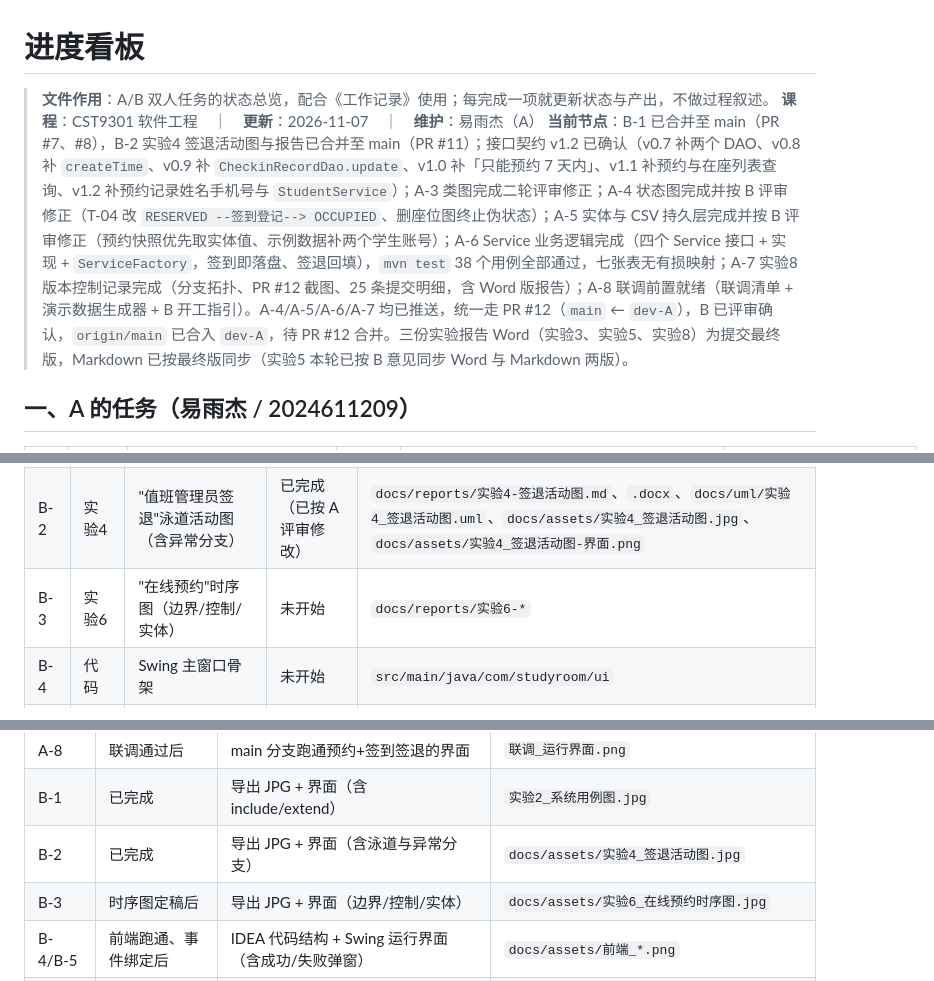
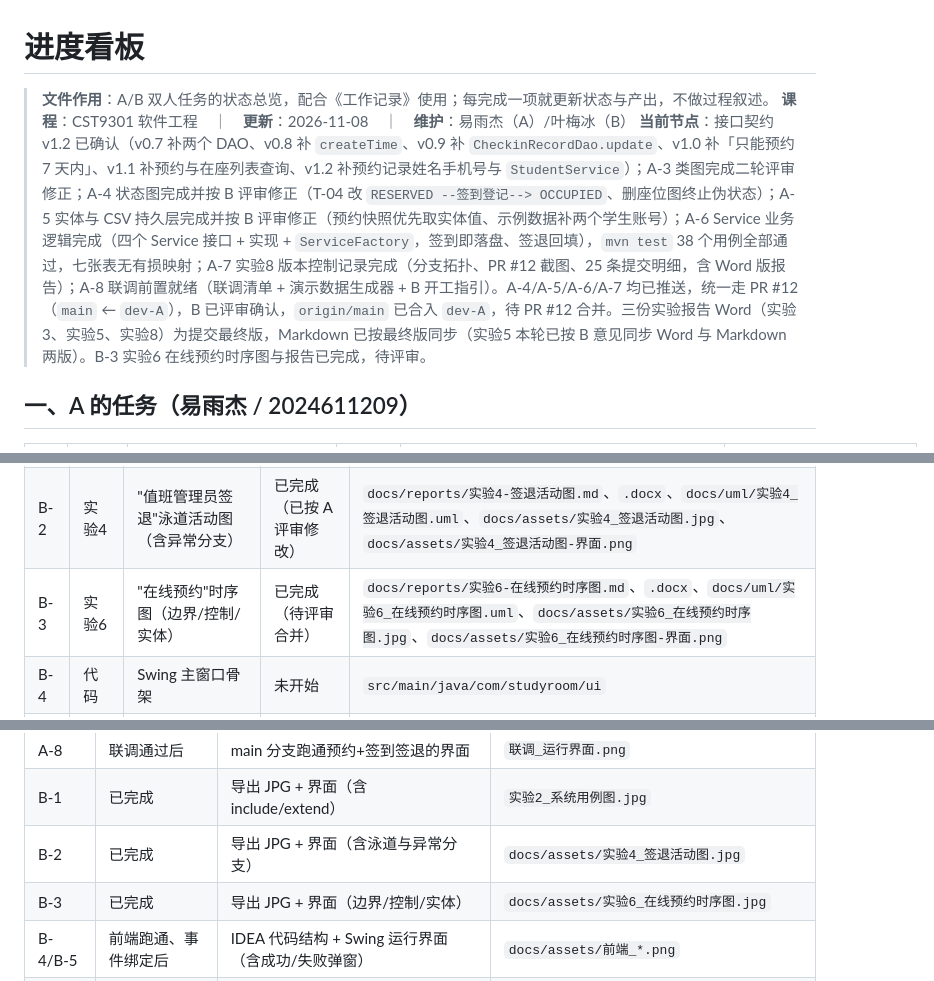
Before and after one commit to STU-team/Study_Room_Reservation, a Markdown page: docs/进度看板.md, 3 parts joined by grey strips. Rendered like a GitHub page.

```diff
--- a/docs/进度看板.md
+++ b/docs/进度看板.md
@@ -1,8 +1,8 @@
 # 进度看板
 
 > **文件作用**：A/B 双人任务的状态总览，配合《工作记录》使用；每完成一项就更新状态与产出，不做过程叙述。
-> **课程**：CST9301 软件工程　｜　**更新**：2026-11-07　｜　**维护**：易雨杰（A）
->**当前节点**：B-1 已合并至 main（PR #7、#8），B-2 实验4 签退活动图与报告已合并至 main（PR #11）；接口契约 v1.2 已确认（v0.7 补两个 DAO、v0.8 补 `createTime`、v0.9 补 `CheckinRecordDao.update`、v1.0 补「只能预约 7 天内」、v1.1 补预约与在座列表查询、v1.2 补预约记录姓名手机号与 `StudentService`）；A-3 类图完成二轮评审修正；A-4 状态图完成并按 B 评审修正（T-04 改 `RESERVED --签到登记--> OCCUPIED`、删座位图终止伪状态）；A-5 实体与 CSV 持久层完成并按 B 评审修正（预约快照优先取实体值、示例数据补两个学生账号）；A-6 Service 业务逻辑完成（四个 Service 接口 + 实现 + `ServiceFactory`，签到即落盘、签退回填），`mvn test` 38 个用例全部通过，七张表无有损映射；A-7 实验8 版本控制记录完成（分支拓扑、PR #12 截图、25 条提交明细，含 Word 版报告）；A-8 联调前置就绪（联调清单 + 演示数据生成器 + B 开工指引）。A-4/A-5/A-6/A-7 均已推送，统一走 PR #12（`main` ← `dev-A`），B 已评审确认，`origin/main` 已合入 `dev-A`，待 PR #12 合并。三份实验报告 Word（实验3、实验5、实验8）为提交最终版，Markdown 已按最终版同步（实验5 本轮已按 B 意见同步 Word 与 Markdown 两版）。
+> **课程**：CST9301 软件工程　｜　**更新**：2026-11-08　｜　**维护**：易雨杰（A）/叶梅冰（B）
+>**当前节点**：接口契约 v1.2 已确认（v0.7 补两个 DAO、v0.8 补 `createTime`、v0.9 补 `CheckinRecordDao.update`、v1.0 补「只能预约 7 天内」、v1.1 补预约与在座列表查询、v1.2 补预约记录姓名手机号与 `StudentService`）；A-3 类图完成二轮评审修正；A-4 状态图完成并按 B 评审修正（T-04 改 `RESERVED --签到登记--> OCCUPIED`、删座位图终止伪状态）；A-5 实体与 CSV 持久层完成并按 B 评审修正（预约快照优先取实体值、示例数据补两个学生账号）；A-6 Service 业务逻辑完成（四个 Service 接口 + 实现 + `ServiceFactory`，签到即落盘、签退回填），`mvn test` 38 个用例全部通过，七张表无有损映射；A-7 实验8 版本控制记录完成（分支拓扑、PR #12 截图、25 条提交明细，含 Word 版报告）；A-8 联调前置就绪（联调清单 + 演示数据生成器 + B 开工指引）。A-4/A-5/A-6/A-7 均已推送，统一走 PR #12（`main` ← `dev-A`），B 已评审确认，`origin/main` 已合入 `dev-A`，待 PR #12 合并。三份实验报告 Word（实验3、实验5、实验8）为提交最终版，Markdown 已按最终版同步（实验5 本轮已按 B 意见同步 Word 与 Markdown 两版）。B-3 实验6 在线预约时序图与报告已完成，待评审。
 
 ## 一、A 的任务（易雨杰 / 2024611209）
 
@@ -25,7 +25,7 @@
 |---|---|---|---|---|
 | B-1 | 实验2 | 系统用例图 + 12 条用例叙述（基于 A 的 CIM-1 图） | 已完成（已合并） | `docs/reports/实验2-*`、`docs/uml/实验2_系统用例图.uml` |
 | B-2 | 实验4 | "值班管理员签退"泳道活动图（含异常分支） | 已完成（已按 A 评审修改） | `docs/reports/实验4-签退活动图.md`、`.docx`、`docs/uml/实验4_签退活动图.uml`、`docs/assets/实验4_签退活动图.jpg`、`docs/assets/实验4_签退活动图-界面.png` |
-| B-3 | 实验6 | "在线预约"时序图（边界/控制/实体） | 未开始 | `docs/reports/实验6-*` |
+| B-3 | 实验6 | "在线预约"时序图（边界/控制/实体） | 已完成（待评审合并） | `docs/reports/实验6-在线预约时序图.md`、`.docx`、`docs/uml/实验6_在线预约时序图.uml`、`docs/assets/实验6_在线预约时序图.jpg`、`docs/assets/实验6_在线预约时序图-界面.png`  |
 | B-4 | 代码 | Swing 主窗口骨架 | 未开始 | `src/main/java/com/studyroom/ui` |
 | B-5 | 代码 | 按钮事件绑定与调用 Service | 未开始 | `ui` |
 | B-6 | 综合 | 运行截图、UML 图汇总、3~5 分钟演示视频 | 未开始 | `docs/assets`、视频 |
@@ -45,7 +45,7 @@
 | A-8 | 联调通过后 | main 分支跑通预约+签到签退的界面 | `联调_运行界面.png` |
 | B-1 | 已完成 | 导出 JPG + 界面（含 include/extend） | `实验2_系统用例图.jpg` |
 | B-2 | 已完成 | 导出 JPG + 界面（含泳道与异常分支） | `docs/assets/实验4_签退活动图.jpg` |
-| B-3 | 时序图定稿后 | 导出 JPG + 界面（边界/控制/实体） | `docs/assets/实验6_在线预约时序图.jpg` |
+| B-3 | 已完成 | 导出 JPG + 界面（边界/控制/实体） | `docs/assets/实验6_在线预约时序图.jpg` |
 | B-4/B-5 | 前端跑通、事件绑定后 | IDEA 代码结构 + Swing 运行界面（含成功/失败弹窗） | `docs/assets/前端_*.png` |
 | B-6 | 系统联调完成后 | 所有 UML 图汇总截图 + 演示视频封面/关键运行截图 | `docs/assets/汇总/` |
 | B-7 | 大报告统稿排版后 | **大报告排版效果截图（封面、目录、图文混排页）** | `docs/assets/实验7_排版效果_*.png` |
```
Also changed, not shown: other parts of docs/进度看板.md (+1 -0 lines), README.md (+4 -1 lines), docs/reports/实验6-在线预约时序图.md (added, +134 -0 lines), docs/工作记录.md (+5 -2 lines), docs/assets/实验6_在线预约时序图-界面.png (added), docs/assets/实验6_在线预约时序图.jpg (added), 2 other files.
